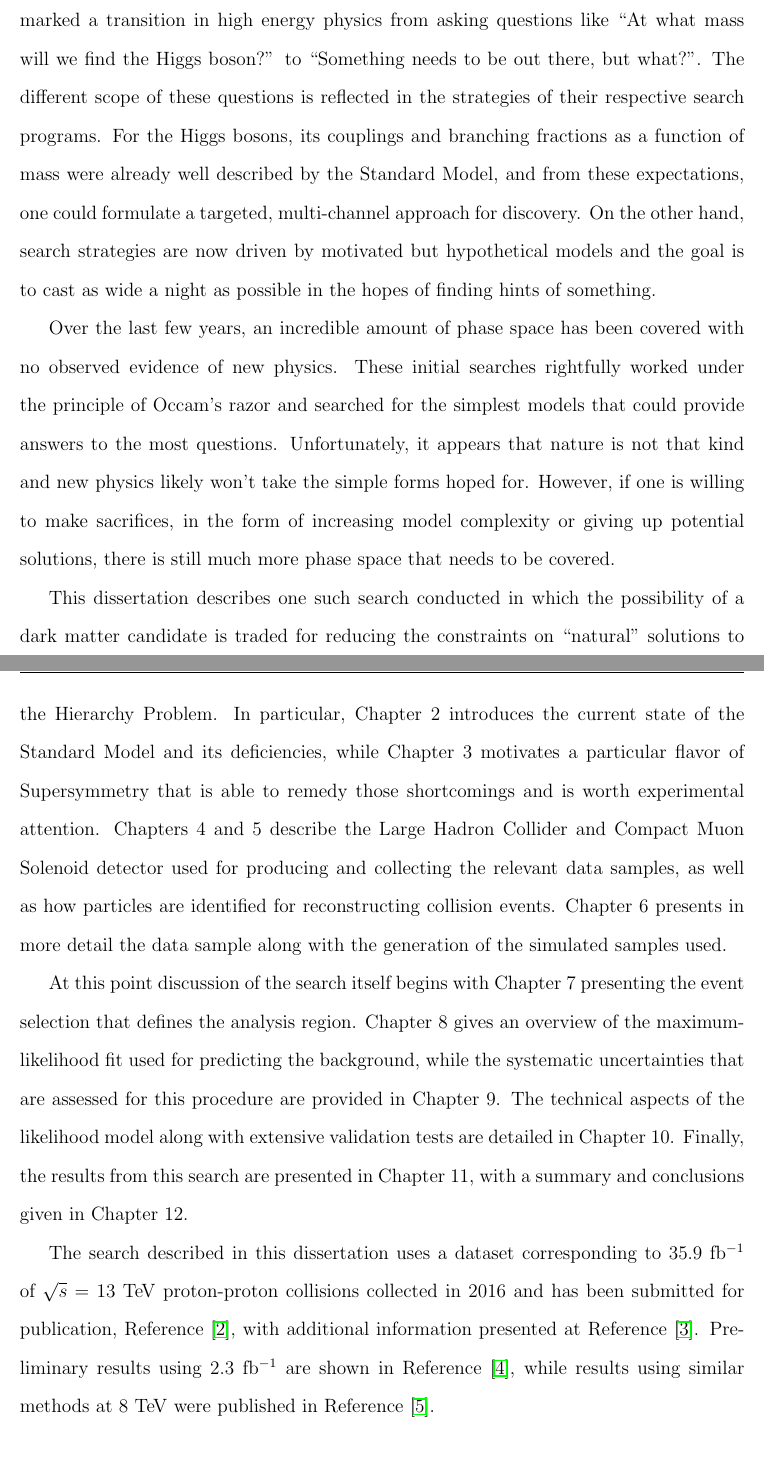
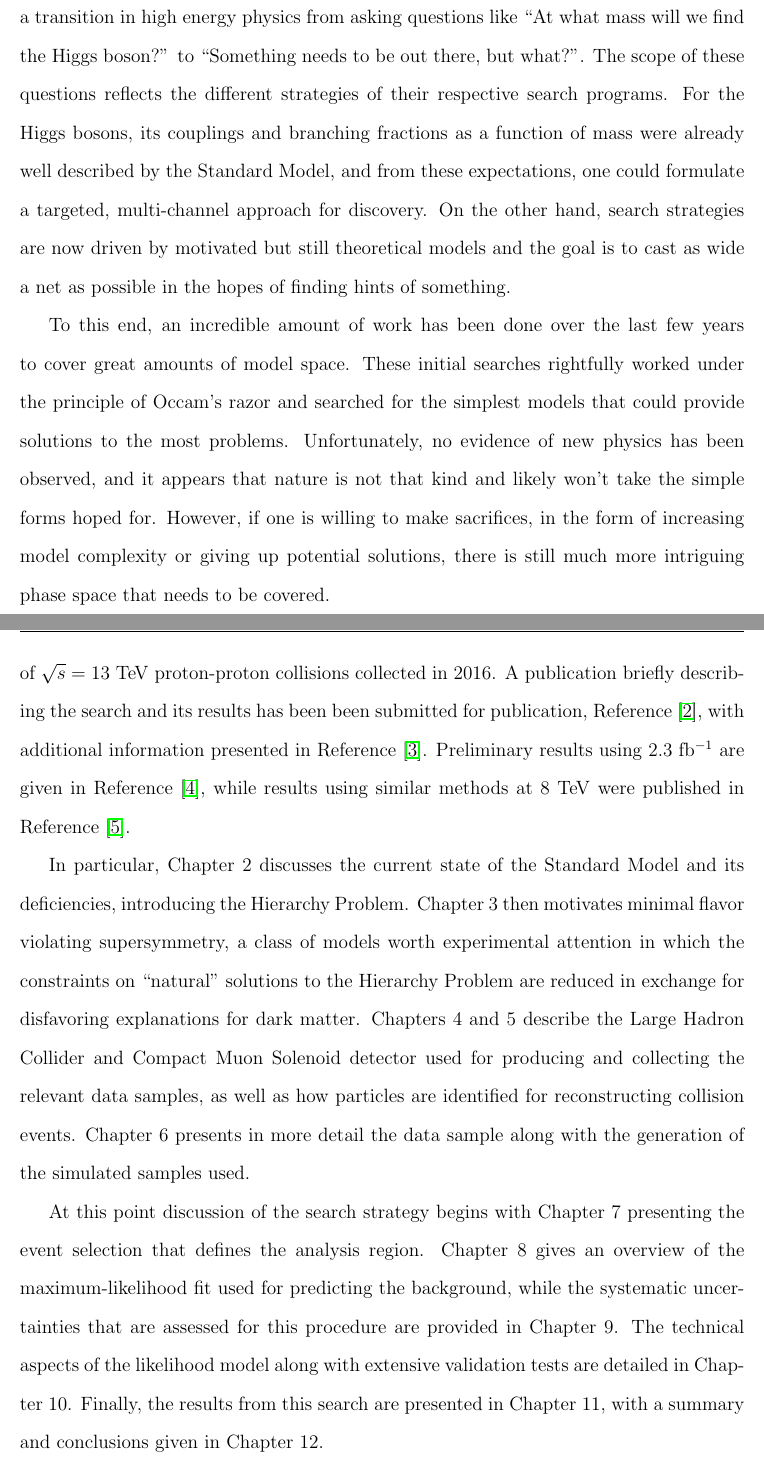
Before and after one commit to RohanBhandari/Dissertation, a LaTeX thesis (dissertation.tex, which reads tex/introduction.tex): two parts of pages 23 and 24 of 169, joined at a grey line, cut so that both start at the same text. Compiled offline with pdfLaTeX; a LaTeX package or settings file that is missing is left out.

Commit message:
Updated Introduction section

```diff
--- a/tex/introduction.tex
+++ b/tex/introduction.tex
@@ -1,24 +1,25 @@
 \chapter{Introduction}
 
 The discovery of the Higgs boson at the end of Run I of the Large Hadron Collider marked a transition in high energy physics from asking questions like ``At what mass will we find the Higgs boson?'' to ``Something needs to be out there, but what?''.
-The different scope of these questions is reflected in the strategies of their respective search programs.
+The scope of these questions reflects the different strategies of their respective search programs.
 For the Higgs bosons, its couplings and branching fractions as a function of mass were already well described by the Standard Model, and from these expectations, one could formulate a targeted, multi-channel approach for discovery.
-On the other hand, search strategies are now driven by motivated but hypothetical models and the goal is to cast as wide a night as possible in the hopes of finding hints of something.
+On the other hand, search strategies are now driven by motivated but still theoretical models and the goal is to cast as wide a net as possible in the hopes of finding hints of something.
 
-Over the last few years, an incredible amount of phase space has been covered with no observed evidence of new physics.
-These initial searches rightfully worked under the principle of Occam's razor and searched for the simplest models that could provide answers to the most questions.
-Unfortunately, it appears that nature is not that kind and new physics likely won't take the simple forms hoped for.
-However, if one is willing to make sacrifices, in the form of increasing model complexity or giving up potential solutions, there is still much more phase space that needs to be covered.
+To this end, an incredible amount of work has been done over the last few years to cover great amounts of model space.
+These initial searches rightfully worked under the principle of Occam's razor and searched for the simplest models that could provide solutions to the most problems.
+Unfortunately, no evidence of new physics has been observed, and it appears that nature is not that kind and likely won't take the simple forms hoped for.
+However, if one is willing to make sacrifices, in the form of increasing model complexity or giving up potential solutions, there is still much more intriguing phase space that needs to be covered.
 
-This dissertation describes one such search conducted in which the possibility of a dark matter candidate is traded for reducing the constraints on ``natural'' solutions to the Hierarchy Problem.
-In particular, Chapter 2 introduces the current state of the Standard Model and its deficiencies, while Chapter 3 motivates a particular flavor of Supersymmetry that is able to remedy those shortcomings and is worth experimental attention.
+This dissertation describes one such search using a dataset corresponding to $35.9~\ifb$ of $\sqrt{s} = 13~\TeV$ proton-proton collisions collected in 2016.
+A publication briefly describing the search and its results has been been submitted for publication, Reference~\cite{Sirunyan:2017dhe}, with additional information presented in Reference~\cite{SUS-16-040_supp}.
+Preliminary results using $2.3~\ifb$ are given in Reference~\cite{CMS-PAS-SUS-16-013}, while results using similar methods at $8~\TeV$ were published in Reference~\cite{Khachatryan:2016iqn}.
+
+In particular, Chapter 2 discusses the current state of the Standard Model and its deficiencies, introducing the Hierarchy Problem.
+Chapter 3 then motivates minimal flavor violating supersymmetry, a class of models worth experimental attention in which the constraints on ``natural'' solutions to the Hierarchy Problem are reduced in exchange for disfavoring explanations for dark matter.
 Chapters 4 and 5 describe the Large Hadron Collider and Compact Muon Solenoid detector used for producing and collecting the relevant data samples, as well as how particles are identified for reconstructing collision events.
 Chapter 6 presents in more detail the data sample along with the generation of the simulated samples used.
 
-At this point discussion of the search itself begins with Chapter 7 presenting the event selection that defines the analysis region.
+At this point discussion of the search strategy begins with Chapter 7 presenting the event selection that defines the analysis region.
 Chapter 8 gives an overview of the maximum-likelihood fit used for predicting the background, while the systematic uncertainties that are assessed for this procedure are provided in Chapter 9.
 The technical aspects of the likelihood model along with extensive validation tests are detailed in Chapter 10.
 Finally, the results from this search are presented in Chapter 11, with a summary and conclusions given in Chapter 12.
-
-The search described in this dissertation uses a dataset corresponding to $35.9~\ifb$ of $\sqrt{s} = 13~\TeV$ proton-proton collisions collected in 2016 and has been submitted for publication, Reference~\cite{Sirunyan:2017dhe}, with additional information presented at Reference~\cite{SUS-16-040_supp}.
-Preliminary results using $2.3~\ifb$ are shown in Reference~\cite{CMS-PAS-SUS-16-013}, while results using similar methods at $8~\TeV$ were published in Reference~\cite{Khachatryan:2016iqn}.
```
